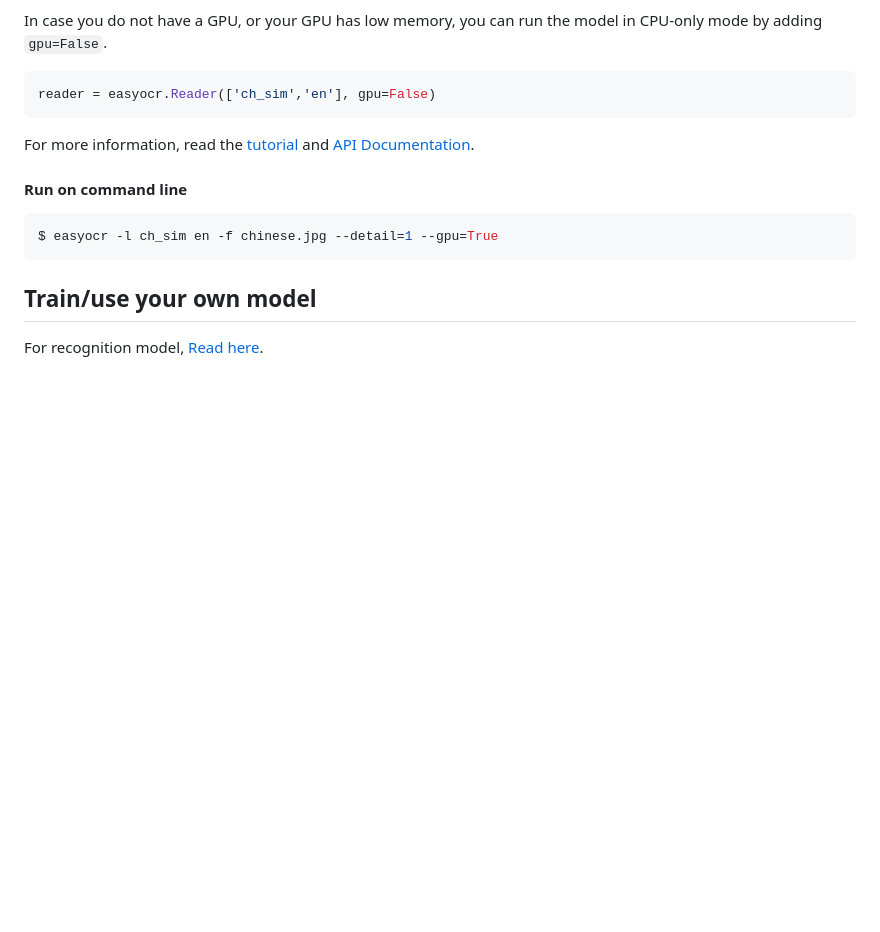
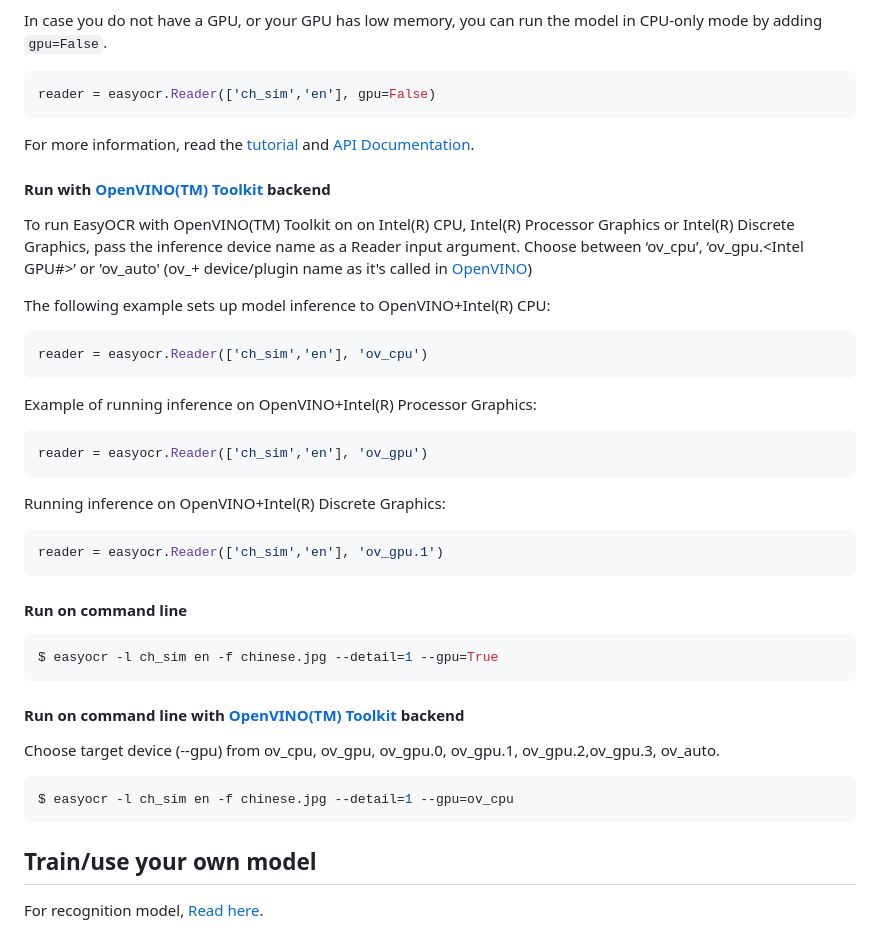
Before and after one commit to JaidedAI/EasyOCR, a Markdown page: README.md, the part around the change. GitHub-like rendering; blank space fills up the shorter version.

Commit message:
Update README.md
Update readme

````diff
--- a/README.md
+++ b/README.md
@@ -114,10 +114,37 @@ reader = easyocr.Reader(['ch_sim','en'], gpu=False)
 
 For more information, read the [tutorial](https://www.jaided.ai/easyocr/tutorial) and [API Documentation](https://www.jaided.ai/easyocr/documentation).
 
+#### Run with [OpenVINO(TM) Toolkit](https://github.com/openvinotoolkit/openvino) backend
+To run EasyOCR with OpenVINO(TM) Toolkit on on Intel(R) CPU, Intel(R) Processor Graphics or Intel(R) Discrete Graphics, pass the inference device name as a Reader input argument. Choose between ‘ov_cpu’, ‘ov_gpu.<Intel GPU#>’ or 'ov_auto' (ov_+ device/plugin name as it's called in [OpenVINO](https://docs.openvino.ai/2024/about-openvino/compatibility-and-support/supported-devices.html))
+
+The following example sets up model inference to OpenVINO+Intel(R) CPU:
+
+```python
+reader = easyocr.Reader(['ch_sim','en'], 'ov_cpu')
+```
+Example of running inference on OpenVINO+Intel(R) Processor Graphics:
+
+```python
+reader = easyocr.Reader(['ch_sim','en'], 'ov_gpu')
+```
+Running inference on OpenVINO+Intel(R) Discrete Graphics:
+
+```python
+reader = easyocr.Reader(['ch_sim','en'], 'ov_gpu.1')
+```
+
 #### Run on command line
 
 ```shell
 $ easyocr -l ch_sim en -f chinese.jpg --detail=1 --gpu=True
+```
+
+#### Run on command line with [OpenVINO(TM) Toolkit](https://github.com/openvinotoolkit/openvino) backend
+
+Choose target device (--gpu) from ov_cpu, ov_gpu, ov_gpu.0, ov_gpu.1, ov_gpu.2,ov_gpu.3, ov_auto.
+
+```shell
+$ easyocr -l ch_sim en -f chinese.jpg --detail=1 --gpu=ov_cpu
 ```
 
 ## Train/use your own model
````
